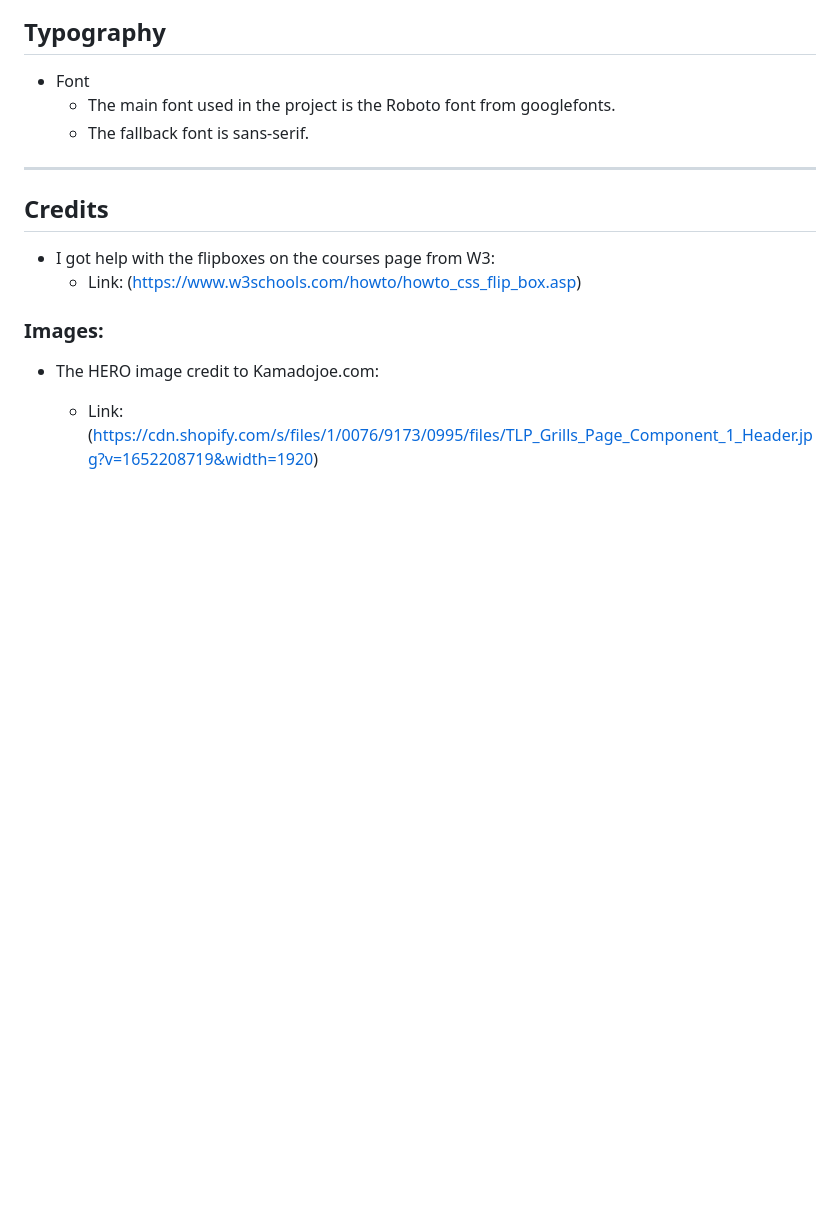
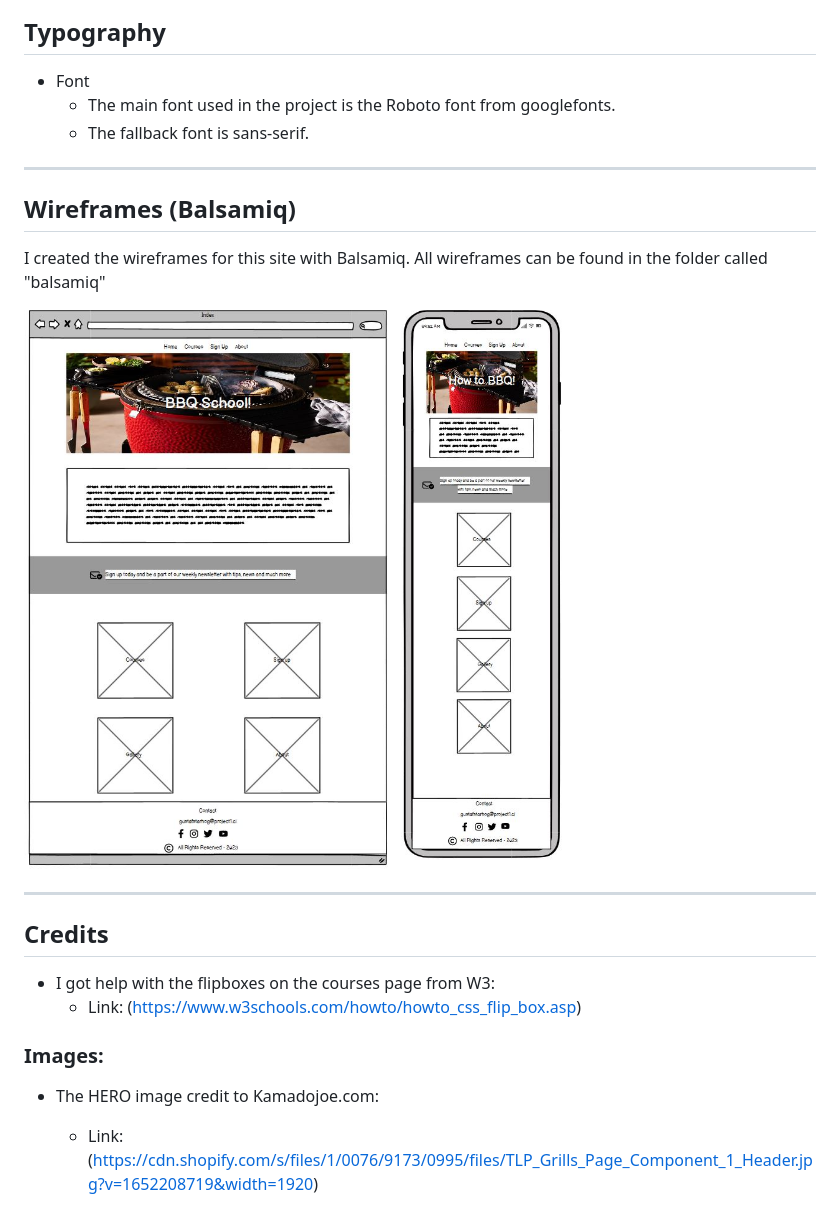
Before and after one commit to gStarhigh/pro1, a Markdown page: README.md, the part around the change. Rendered like a GitHub page; pictures changed too: assets/balsamiq/index-balsamic.JPG (added), assets/balsamiq/index-phone-balsamic.JPG (added); blank space fills up the shorter version.

Commit message:
added 2 wireframes to the readme file and information in the Wireframes section  and the balsamiq folder

```diff
--- a/README.md
+++ b/README.md
@@ -87,6 +87,14 @@ Link to the website: [BBQ-School](https://gstarhigh.github.io/pro1/index.html)
 - Font
     - The main font used in the project is the Roboto font from googlefonts.
     - The fallback font is sans-serif.
+---
+
+## Wireframes (Balsamiq)
+I created the wireframes for this site with Balsamiq. All wireframes can be found in the folder called "balsamiq"
+
+![Wireframe of the website on a desktop](/assets/balsamiq/index-balsamic.JPG)
+![Wireframe of the website on a phone](/assets/balsamiq/index-phone-balsamic.JPG)
+
 
 ---
 
```
